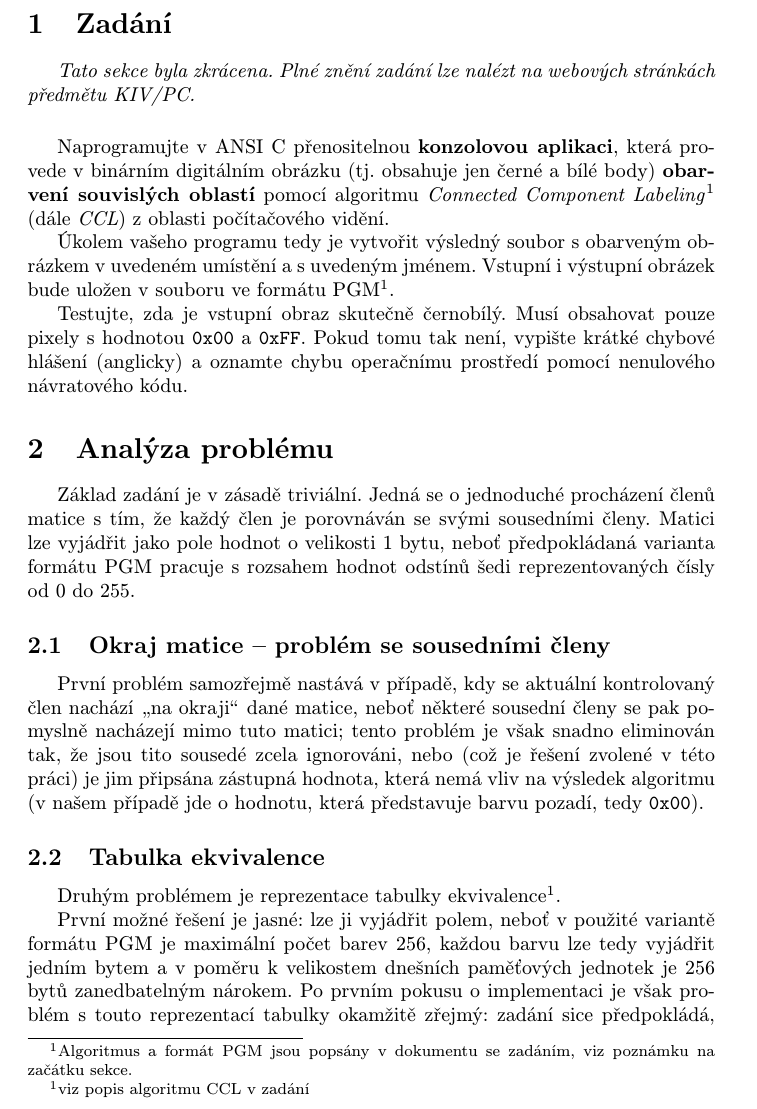
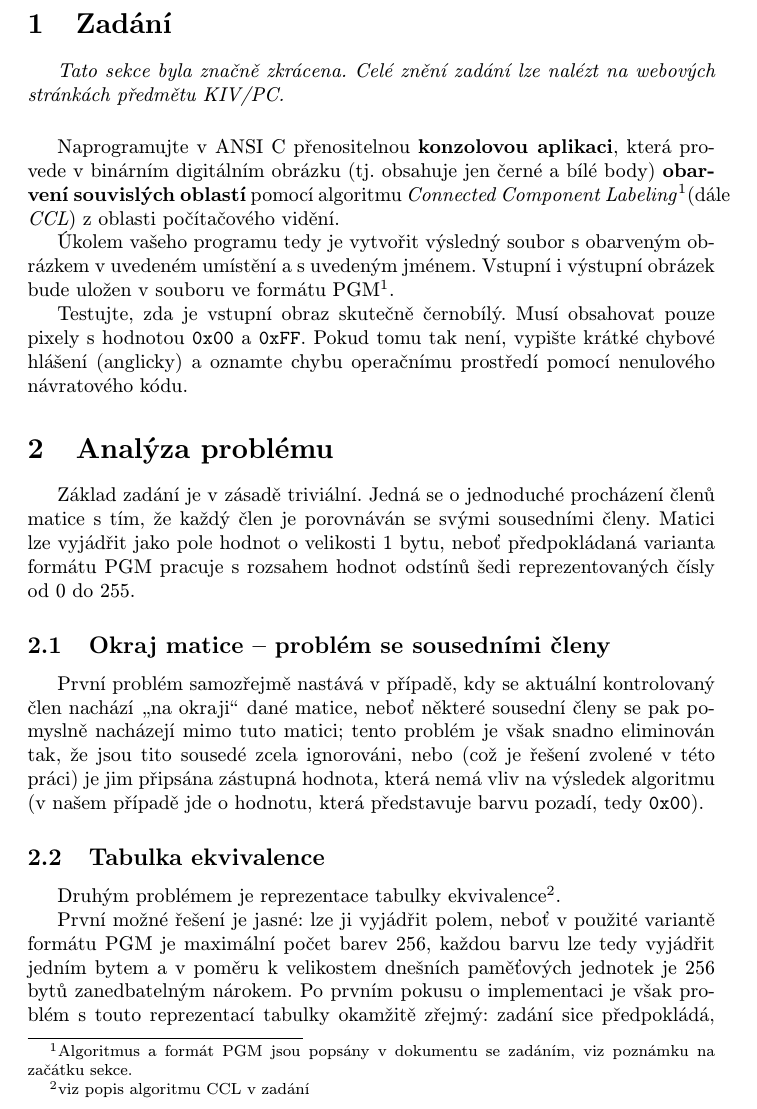
Before and after one commit to Spiffyk/pc-sp, a LaTeX document (docs/main.tex, which reads docs/c01-zadani.tex): part of page 3 of 4, cut so that both start at the same text. Compiled offline with pdfLaTeX.

Commit message:
Docs - fixes

```diff
--- a/docs/c01-zadani.tex
+++ b/docs/c01-zadani.tex
@@ -1,19 +1,19 @@
 \section{Zadání}
 
-\textit{Tato sekce byla zkrácena. Plné znění zadání lze nalézt na webových stránkách předmětu KIV/PC.}
+\textit{Tato sekce byla značně zkrácena. Celé znění zadání lze nalézt na webových stránkách předmětu KIV/PC.}
 
 \vspace{0.5cm}
 
 Naprogramujte v~ANSI C přenositelnou \textbf{konzolovou aplikaci}, která provede v~binárním digitálním obrázku
 (tj. obsahuje jen černé a bílé body) \textbf{obarvení souvislých oblastí} pomocí algoritmu \textit{Connected Component
-Labeling}\footnotemark[1] (dále \textit{CCL}) z~oblasti počítačového vidění.
+Labeling}\footnotemark (dále \textit{CCL}) z~oblasti počítačového vidění.
 
 Úkolem vašeho programu tedy je vytvořit výsledný soubor s~obarveným obrázkem v~uvedeném
 umístění a s~uvedeným jménem. Vstupní i výstupní obrázek bude uložen v~souboru ve formátu
-PGM\footnotemark[1].
+PGM\footnotemark[\value{footnote}].
 
 Testujte, zda je vstupní obraz skutečně černobílý. Musí obsahovat pouze pixely s~hodnotou
 \verb|0x00| a \verb|0xFF|. Pokud tomu tak není, vypište krátké chybové hlášení (anglicky) a oznamte chybu
 operačnímu prostředí pomocí nenulového návratového kódu.
 
-\footnotetext[1]{Algoritmus a formát PGM jsou popsány v~dokumentu se zadáním, viz poznámku na začátku sekce.}
+\footnotetext{Algoritmus a formát PGM jsou popsány v~dokumentu se zadáním, viz poznámku na začátku sekce.}
```
